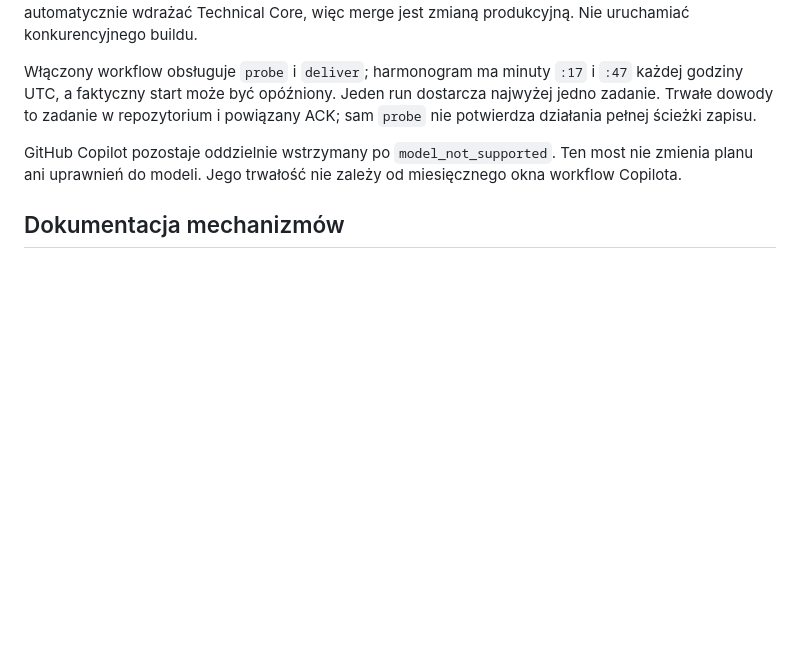
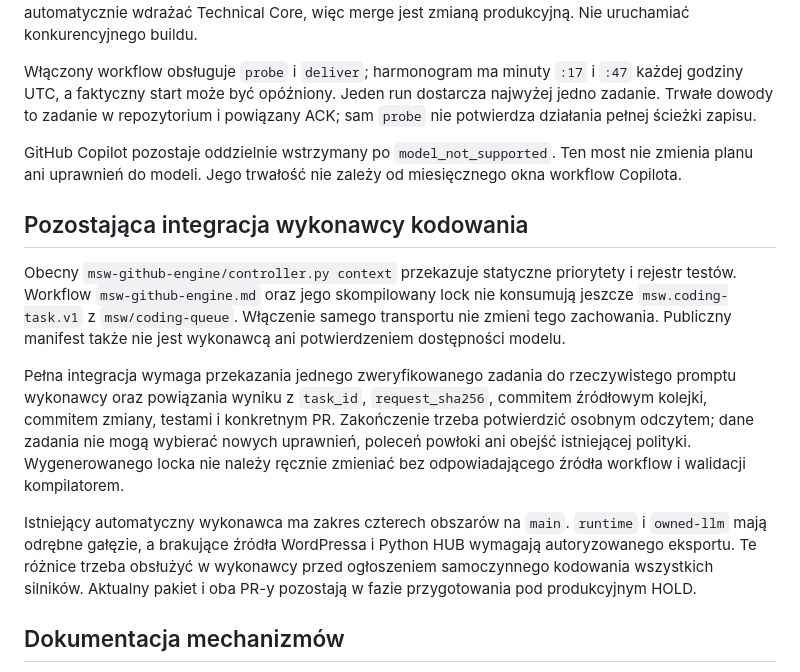
Before and after one commit to flyxpressWarszawa/KonyWarsaw, a Markdown page: msw-coding-bridge/README.md, the part around the change. Rendered like a GitHub page; blank space fills up the shorter version.

Commit message:
Document the remaining task-to-coding-executor integration accurately

```diff
--- a/msw-coding-bridge/README.md
+++ b/msw-coding-bridge/README.md
@@ -162,6 +162,27 @@ GitHub Copilot pozostaje oddzielnie wstrzymany po `model_not_supported`. Ten mos
 nie zmienia planu ani uprawnień do modeli. Jego trwałość nie zależy od miesięcznego
 okna workflow Copilota.
 
+## Pozostająca integracja wykonawcy kodowania
+
+Obecny `msw-github-engine/controller.py context` przekazuje statyczne priorytety
+i rejestr testów. Workflow `msw-github-engine.md` oraz jego skompilowany lock nie
+konsumują jeszcze `msw.coding-task.v1` z `msw/coding-queue`. Włączenie samego
+transportu nie zmieni tego zachowania. Publiczny manifest także nie jest
+wykonawcą ani potwierdzeniem dostępności modelu.
+
+Pełna integracja wymaga przekazania jednego zweryfikowanego zadania do rzeczywistego
+promptu wykonawcy oraz powiązania wyniku z `task_id`, `request_sha256`, commitem
+źródłowym kolejki, commitem zmiany, testami i konkretnym PR. Zakończenie trzeba
+potwierdzić osobnym odczytem; dane zadania nie mogą wybierać nowych uprawnień,
+poleceń powłoki ani obejść istniejącej polityki. Wygenerowanego locka nie należy
+ręcznie zmieniać bez odpowiadającego źródła workflow i walidacji kompilatorem.
+
+Istniejący automatyczny wykonawca ma zakres czterech obszarów na `main`.
+`runtime` i `owned-llm` mają odrębne gałęzie, a brakujące źródła WordPressa i
+Python HUB wymagają autoryzowanego eksportu. Te różnice trzeba obsłużyć w
+wykonawcy przed ogłoszeniem samoczynnego kodowania wszystkich silników.
+Aktualny pakiet i oba PR-y pozostają w fazie przygotowania pod produkcyjnym HOLD.
+
 ## Dokumentacja mechanizmów
 
 - [GitHub OIDC](https://docs.github.com/en/actions/reference/security/oidc)
```
